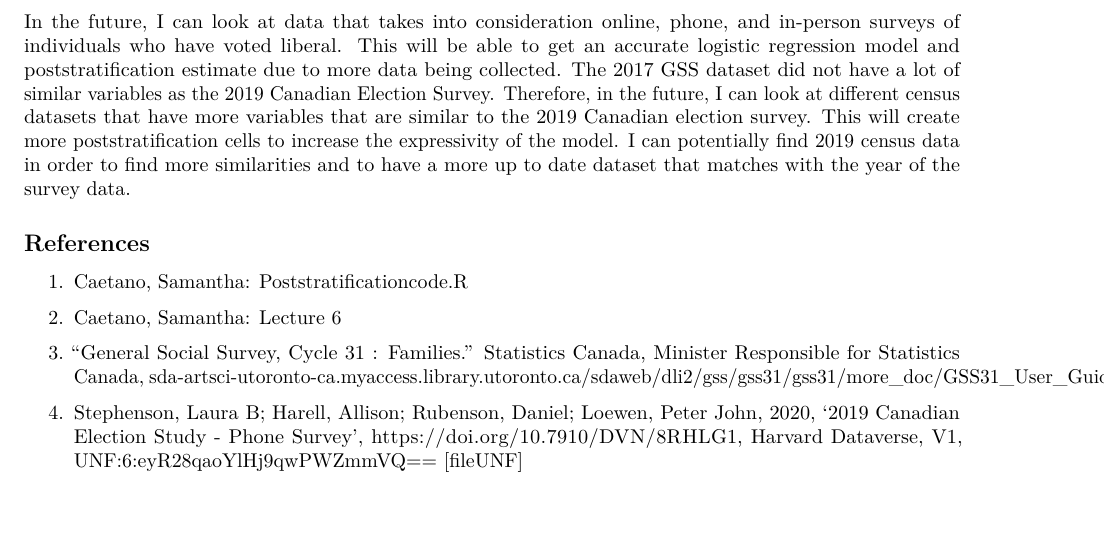
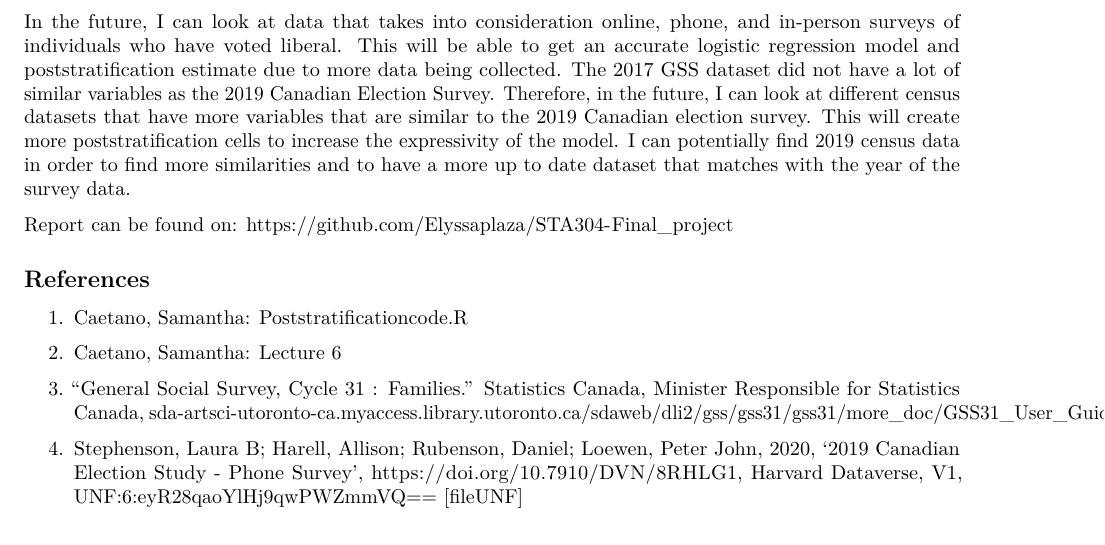
Before and after one commit to Elyssaplaza/STA304-Final_project, an R Markdown document (STA304 final project 2020 ep.Rmd): part of page 5 of 5, cut so that both start at the same text. Rendered offline with R 4.5, knitr and Pandoc, then LaTeX, with nearby package versions; some code elsewhere in the file could not run offline.

Commit message:
Add files via upload

```diff
--- a/STA304 final project 2020 ep.Rmd
+++ b/STA304 final project 2020 ep.Rmd
@@ -207,6 +207,8 @@ Another weakness of this analysis was that the 2017 GSS dataset did not have a l
 
 In the future, I can look at data that takes into consideration online, phone, and in-person surveys of individuals who have voted liberal. This will be able to get an accurate logistic regression model and poststratification estimate due to more data being collected. The 2017 GSS dataset did not have a lot of similar variables as the 2019 Canadian Election Survey. Therefore, in the future, I can look at different census datasets that have more variables that are similar to the 2019 Canadian election survey. This will create more poststratification cells to increase the expressivity of the model. I can potentially find 2019 census data in order to find more similarities and to have a more up to date dataset that matches with the year of the survey data.
 
+Report can be found on: https://github.com/Elyssaplaza/STA304-Final_project
+
 ## References
 
 1. Caetano, Samantha: Poststratificationcode.R
```
